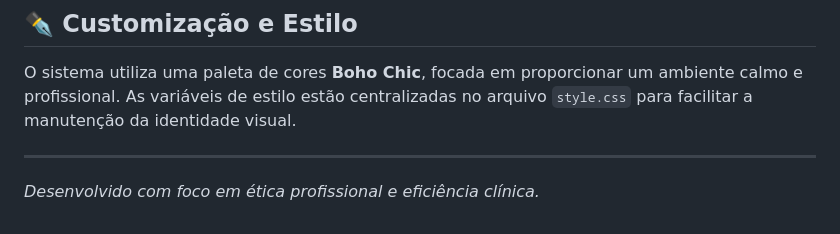
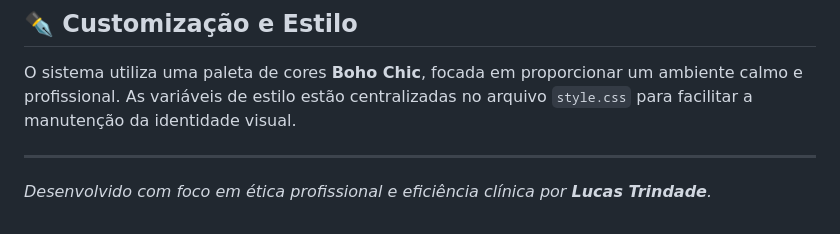
Before and after one commit to lucasmarquesdevl/clinica, a Markdown page: README.md, the part around the change. GitHub-like rendering.

```diff
--- a/README.md
+++ b/README.md
@@ -62,4 +62,4 @@ Para o correto funcionamento do sistema, é necessário configurar as seguintes
 O sistema utiliza uma paleta de cores **Boho Chic**, focada em proporcionar um ambiente calmo e profissional. As variáveis de estilo estão centralizadas no arquivo `style.css` para facilitar a manutenção da identidade visual.
 
 ---
-*Desenvolvido com foco em ética profissional e eficiência clínica.*
+*Desenvolvido com foco em ética profissional e eficiência clínica por **Lucas Trindade**.*
```
